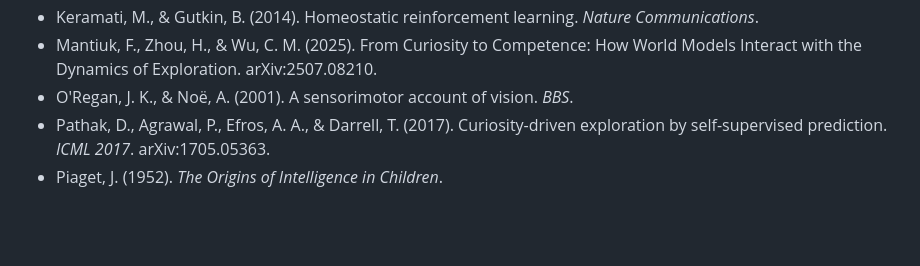
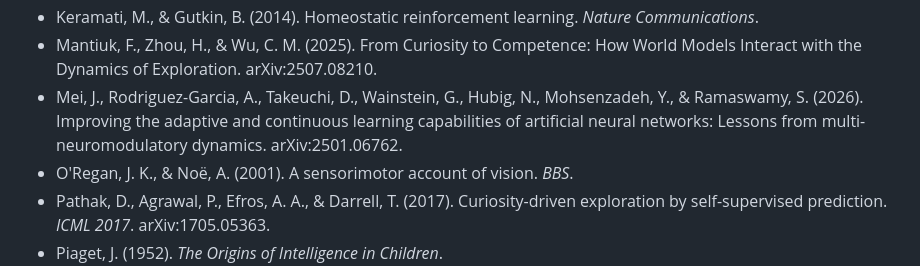
Before and after one commit to wangchengyuan2026/citk, a Markdown page: paper/CITK_paper.md, the part around one of its changes. Drawn GitHub-style; blank space fills up the shorter version.

```diff
--- a/paper/CITK_paper.md
+++ b/paper/CITK_paper.md
@@ -246,6 +246,7 @@ CIT-K demonstrates that a blank-born, zero-data, comfort-driven agent can self-e
 - Ha, D., & Schmidhuber, J. (2018). World Models. *arXiv:1803.10122*. NeurIPS 2018.
 - Keramati, M., & Gutkin, B. (2014). Homeostatic reinforcement learning. *Nature Communications*.
 - Mantiuk, F., Zhou, H., & Wu, C. M. (2025). From Curiosity to Competence: How World Models Interact with the Dynamics of Exploration. arXiv:2507.08210.
+- Mei, J., Rodriguez-Garcia, A., Takeuchi, D., Wainstein, G., Hubig, N., Mohsenzadeh, Y., & Ramaswamy, S. (2026). Improving the adaptive and continuous learning capabilities of artificial neural networks: Lessons from multi-neuromodulatory dynamics. arXiv:2501.06762.
 - O'Regan, J. K., & Noë, A. (2001). A sensorimotor account of vision. *BBS*.
 - Pathak, D., Agrawal, P., Efros, A. A., & Darrell, T. (2017). Curiosity-driven exploration by self-supervised prediction. *ICML 2017*. arXiv:1705.05363.
 - Piaget, J. (1952). *The Origins of Intelligence in Children*.
```
Also changed, not shown: other parts of paper/CITK_paper.md (+1 -1 lines), acceptance_report_minimax_m3_round2.md (added, +139 -0 lines), paper/CITK_paper_zh.md (+2 -1 lines).
